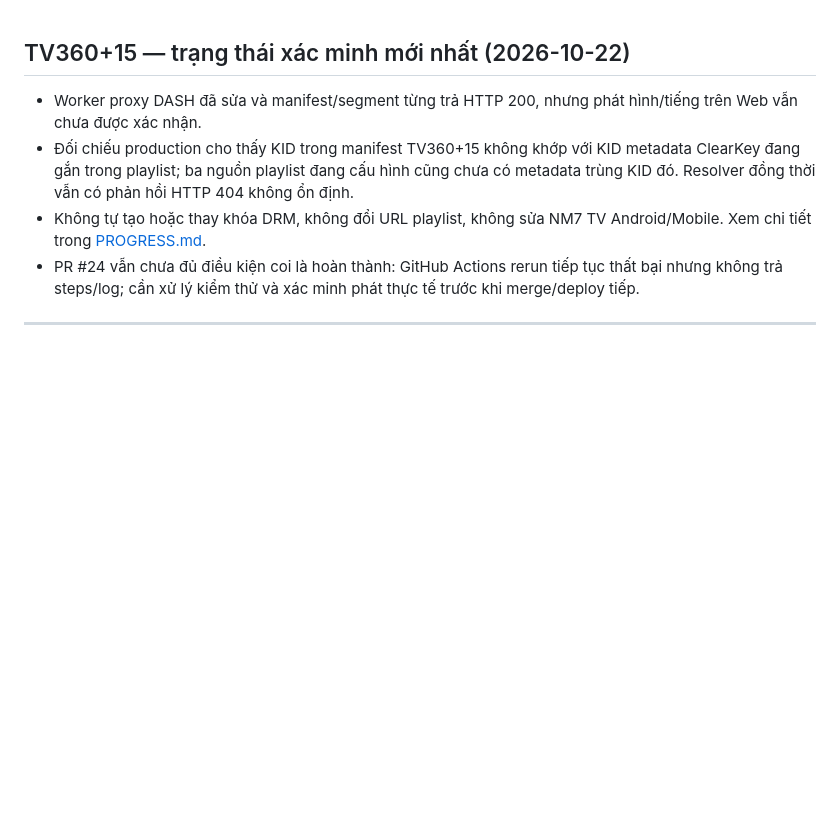
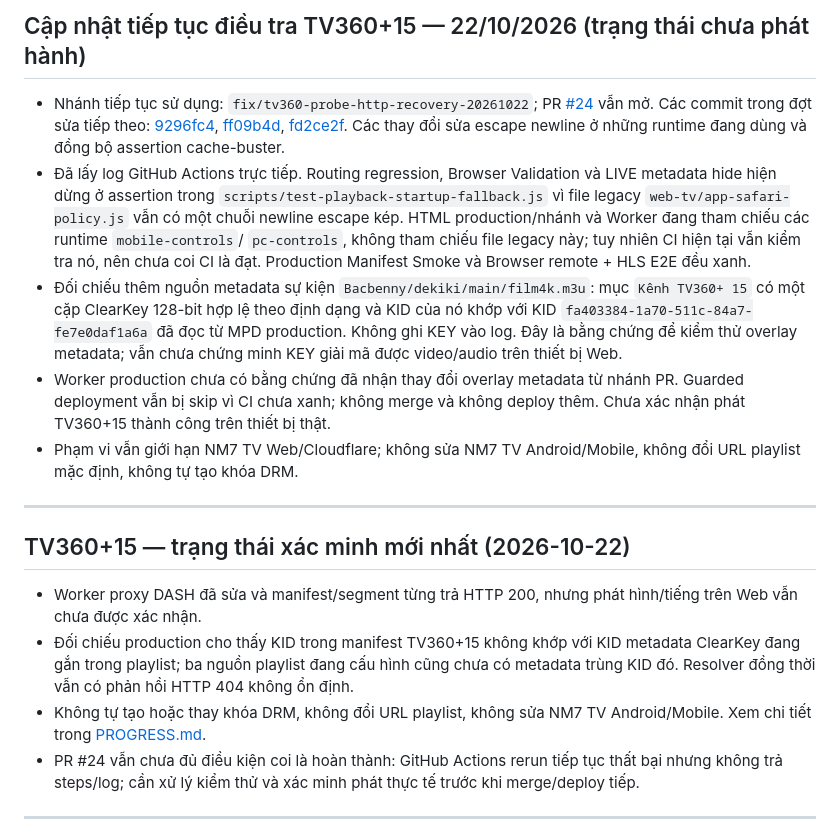
Before and after one commit to cnktvpc/nm7-tv-web, a Markdown page: README.md, the part around the change. Drawn GitHub-style; blank space fills up the shorter version.

Commit message:
Document latest TV360+15 evidence and CI blockers

```diff
--- a/README.md
+++ b/README.md
@@ -1,3 +1,13 @@
+## Cập nhật tiếp tục điều tra TV360+15 — 22/10/2026 (trạng thái chưa phát hành)
+
+- Nhánh tiếp tục sử dụng: `fix/tv360-probe-http-recovery-20261022`; PR [#24](https://github.com/cnktvpc/nm7-tv-web/pull/24) vẫn mở. Các commit trong đợt sửa tiếp theo: [9296fc4](https://github.com/cnktvpc/nm7-tv-web/commit/9296fc49094b0fa0f00494c70a98f1dec27a9b0e), [ff09b4d](https://github.com/cnktvpc/nm7-tv-web/commit/ff09b4d555ecf2dc14675c6c637462bb933aefe7), [fd2ce2f](https://github.com/cnktvpc/nm7-tv-web/commit/fd2ce2f8a0cc372b59739da7a6c1e721ab96e2b2). Các thay đổi sửa escape newline ở những runtime đang dùng và đồng bộ assertion cache-buster.
+- Đã lấy log GitHub Actions trực tiếp. Routing regression, Browser Validation và LIVE metadata hide hiện dừng ở assertion trong `scripts/test-playback-startup-fallback.js` vì file legacy `web-tv/app-safari-policy.js` vẫn có một chuỗi newline escape kép. HTML production/nhánh và Worker đang tham chiếu các runtime `mobile-controls`/ `pc-controls`, không tham chiếu file legacy này; tuy nhiên CI hiện tại vẫn kiểm tra nó, nên chưa coi CI là đạt. Production Manifest Smoke và Browser remote + HLS E2E đều xanh.
+- Đối chiếu thêm nguồn metadata sự kiện `Bacbenny/dekiki/main/film4k.m3u`: mục `Kênh TV360+ 15` có một cặp ClearKey 128-bit hợp lệ theo định dạng và KID của nó khớp với KID `fa403384-1a70-511c-84a7-fe7e0daf1a6a` đã đọc từ MPD production. Không ghi KEY vào log. Đây là bằng chứng để kiểm thử overlay metadata; vẫn chưa chứng minh KEY giải mã được video/audio trên thiết bị Web.
+- Worker production chưa có bằng chứng đã nhận thay đổi overlay metadata từ nhánh PR. Guarded deployment vẫn bị skip vì CI chưa xanh; không merge và không deploy thêm. Chưa xác nhận phát TV360+15 thành công trên thiết bị thật.
+- Phạm vi vẫn giới hạn NM7 TV Web/Cloudflare; không sửa NM7 TV Android/Mobile, không đổi URL playlist mặc định, không tự tạo khóa DRM.
+
+---
+
 ## TV360+15 — trạng thái xác minh mới nhất (2026-10-22)
 
 - Worker proxy DASH đã sửa và manifest/segment từng trả HTTP 200, nhưng phát hình/tiếng trên Web vẫn chưa được xác nhận.
```
